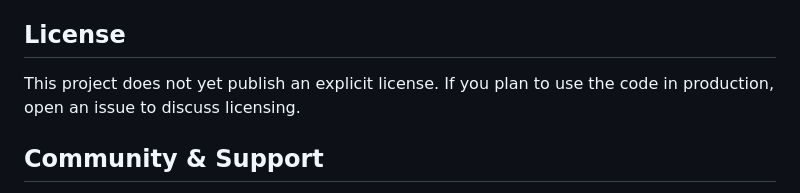
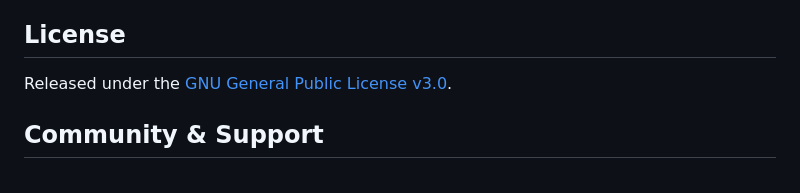
Before and after one commit to kgruiz/Recapit, a Markdown page: README.md, the part around the change. Drawn GitHub-style.

Commit message:
docs: document gpl license

```diff
--- a/README.md
+++ b/README.md
@@ -104,7 +104,7 @@ Markdown (`*.md`) and JSON (`*.json`) files are written alongside the LaTeX when
 - Ship optional Markdown/JSON schema validators.
 
 ## License
-This project does not yet publish an explicit license. If you plan to use the code in production, open an issue to discuss licensing.
+Released under the [GNU General Public License v3.0](LICENSE).
 
 ## Community & Support
 Questions, feature requests, or bugs are welcome—open an issue or submit a pull request. For feature proposals, please outline the use case and any model-specific constraints you have encountered.
```
